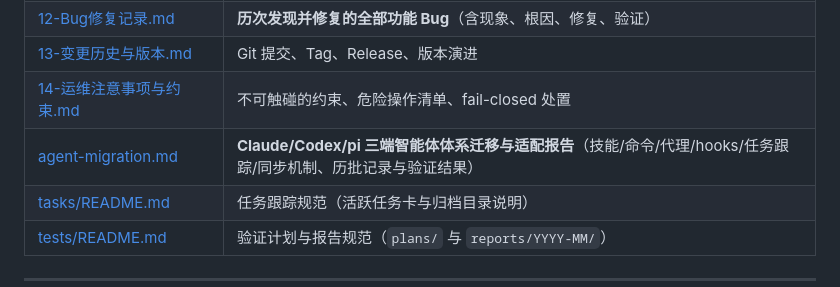
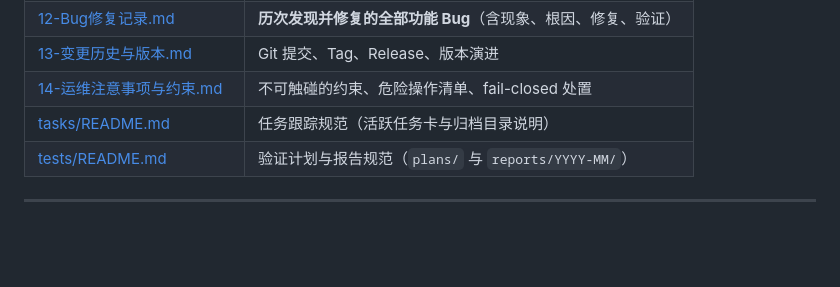
Before and after one commit to eternaling/frpwaf, a Markdown page: docs/README.md, the part around the change. Rendered like a GitHub page; blank space fills up the shorter version.

Commit message:
docs: 公开镜像移除 agent-migration.md 索引（该文件不随公开仓库发布）

```diff
--- a/docs/README.md
+++ b/docs/README.md
@@ -26,7 +26,6 @@
 | [12-Bug修复记录.md](12-Bug修复记录.md) | **历次发现并修复的全部功能 Bug**（含现象、根因、修复、验证） |
 | [13-变更历史与版本.md](13-变更历史与版本.md) | Git 提交、Tag、Release、版本演进 |
 | [14-运维注意事项与约束.md](14-运维注意事项与约束.md) | 不可触碰的约束、危险操作清单、fail-closed 处置 |
-| [agent-migration.md](agent-migration.md) | **Claude/Codex/pi 三端智能体体系迁移与适配报告**（技能/命令/代理/hooks/任务跟踪/同步机制、历批记录与验证结果） |
 | [tasks/README.md](tasks/README.md) | 任务跟踪规范（活跃任务卡与归档目录说明） |
 | [tests/README.md](tests/README.md) | 验证计划与报告规范（`plans/` 与 `reports/YYYY-MM/`） |
 
```
